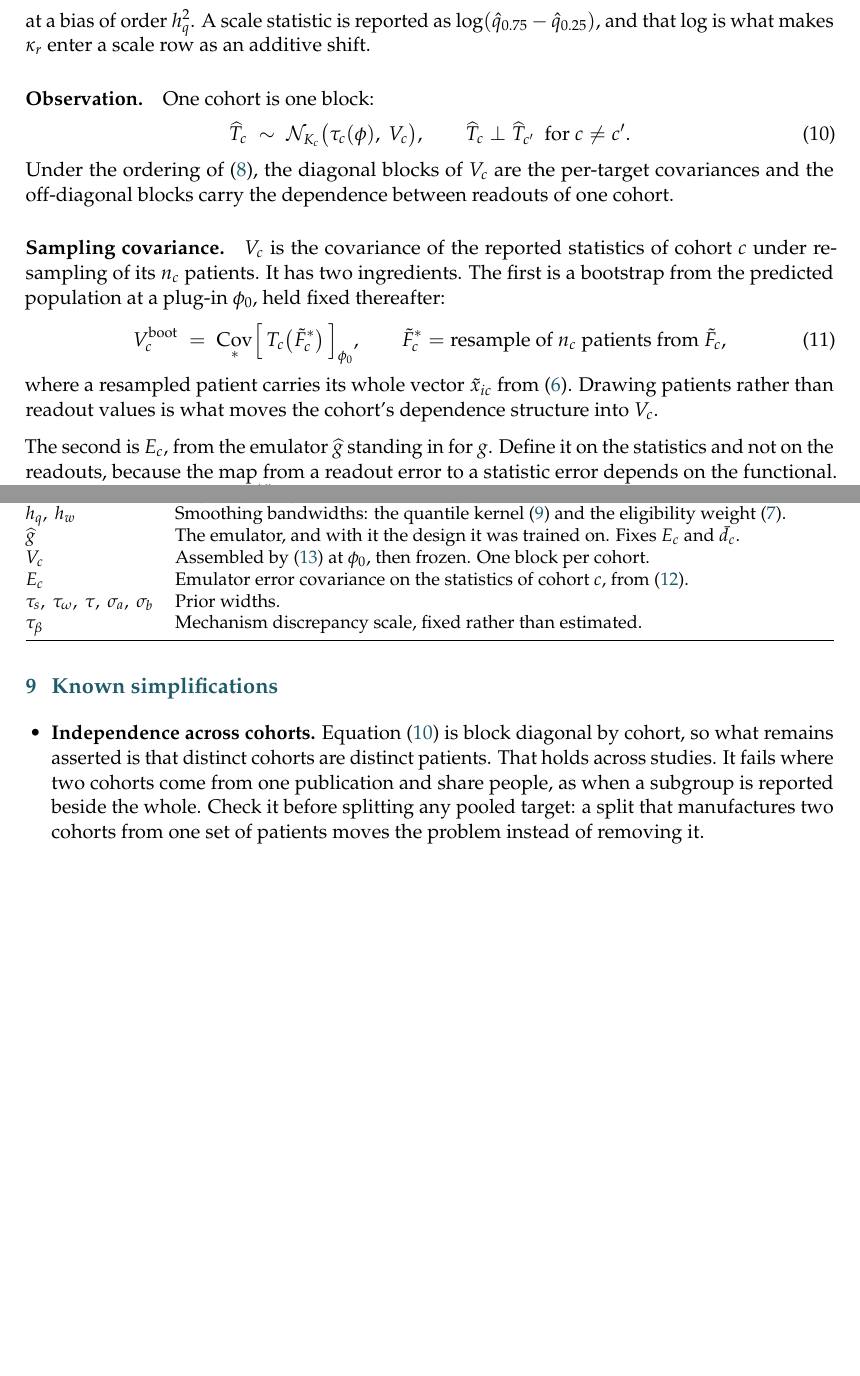
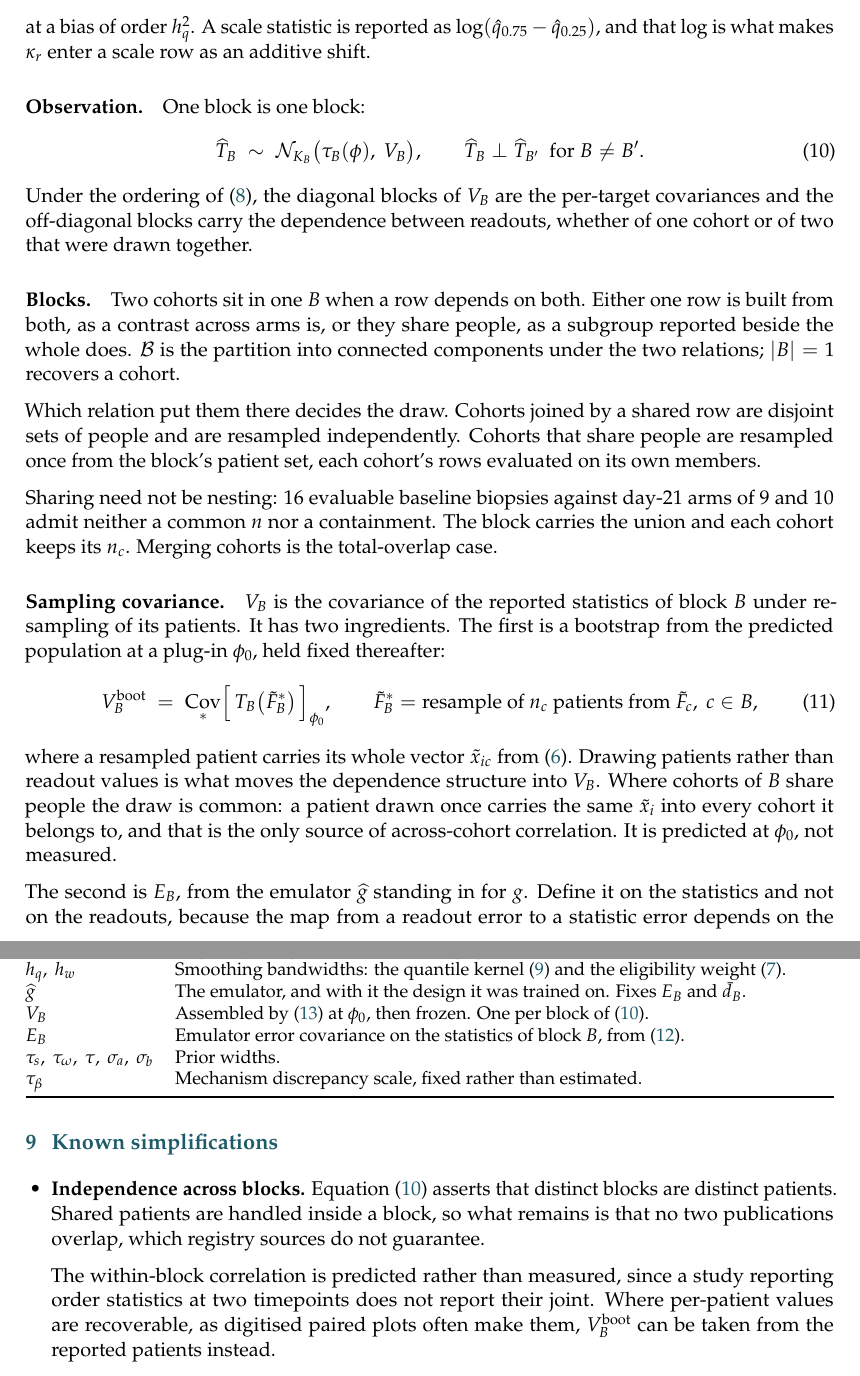
Before and after one commit to popellab/qsp-inference, a LaTeX document (docs/model-draft.tex): two parts of pages 3 and 8 of 9 before the commit and two parts of pages 3 and 9 of 10 after it, joined at a grey line, cut so that both start at the same text, the shorter picture padded with empty space. Compiled offline with pdfLaTeX.

Commit message:
feat: the block, not the cohort, is the unit of independence
Cohorts that share patients were asserted independent, with merging
them named as the fix. Merging is not generally available: a trial
contributing 16 evaluable baseline biopsies against day-21 arms of 9
and 10 has neither a containment nor a common n.

So eq:obs is now block diagonal by block, where a block is the
connected component of cohorts joined either by a row built from both
or by shared people. The two relations need opposite draws, disjoint
arms resampled independently and shared patients resampled once from
the block's set, so which one joined a pair is kept and not just the
partition. V, E and the flat likelihood follow the same index; a
one-cohort block recovers what was written before.

What remains asserted is that no two publications overlap. The
within-block correlation is predicted at phi_0 rather than measured,
since a study printing order statistics at two timepoints does not
print their joint, and where per-patient values survive digitisation
V_boot can come from the reported patients instead.

```diff
--- a/docs/model-draft.tex
+++ b/docs/model-draft.tex
@@ -39,6 +39,7 @@
 \newcommand{\Mset}{\mathcal{M}}
 \newcommand{\Dset}{\mathcal{D}}
 \newcommand{\Rset}{\mathcal{R}}
+\newcommand{\Bset}{\mathcal{B}}
 \newcommand{\Tr}{^{\!\top}}
 \DeclareMathOperator{\diag}{diag}
 \DeclareMathOperator*{\Cov}{Cov}
@@ -219,35 +225,52 @@ at a bias of order $h_q^2$. A scale statistic is reported as
 $\log(\hat q_{0.75}-\hat q_{0.25})$, and that log is what makes $\kappa_r$ enter
 a scale row as an additive shift.
 
-\paragraph{Observation.} One cohort is one block:
+\paragraph{Observation.} One block is one block:
 \begin{equation}
-\widehat T_{c} \;\sim\; \Ncal_{K_{c}}\big(\tau_{c}(\phi),\ V_{c}\big),
+\widehat T_{B} \;\sim\; \Ncal_{K_{B}}\big(\tau_{B}(\phi),\ V_{B}\big),
 \qquad
-\widehat T_{c} \perp \widehat T_{c'} \ \text{ for } c\neq c' .
+\widehat T_{B} \perp \widehat T_{B'} \ \text{ for } B\neq B' .
 \label{eq:obs}
 \end{equation}
-Under the ordering of \eqref{eq:stat}, the diagonal blocks of $V_c$ are the
+Under the ordering of \eqref{eq:stat}, the diagonal blocks of $V_B$ are the
 per-target covariances and the off-diagonal blocks carry the dependence between
-readouts of one cohort.
+readouts, whether of one cohort or of two that were drawn together.
 
-\paragraph{Sampling covariance.} $V_{c}$ is the covariance of the reported
-statistics of cohort $c$ under resampling of its $n_c$ patients. It has two
+\paragraph{Blocks.} Two cohorts sit in one $B$ when a row depends on both. Either
+one row is built from both, as a contrast across arms is, or they share people,
+as a subgroup reported beside the whole does. $\Bset$ is the partition into
+connected components under the two relations; $|B|=1$ recovers a cohort.
+
+Which relation put them there decides the draw. Cohorts joined by a shared row
+are disjoint sets of people and are resampled independently. Cohorts that share
+people are resampled once from the block's patient set, each cohort's rows
+evaluated on its own members.
+
+Sharing need not be nesting: 16 evaluable baseline biopsies against day-21 arms
+of 9 and 10 admit neither a common $n$ nor a containment. The block carries the
+union and each cohort keeps its $n_c$. Merging cohorts is the total-overlap case.
+
+\paragraph{Sampling covariance.} $V_{B}$ is the covariance of the reported
+statistics of block $B$ under resampling of its patients. It has two
 ingredients. The first is a bootstrap from the predicted population at a plug-in
 $\phi_0$, held fixed thereafter:
 \begin{equation}
-V^{\text{boot}}_{c}
+V^{\text{boot}}_{B}
 \;=\;
-\Cov_{\ast}\!\Big[\,T_{c}\big(\tilde F^{\ast}_{c}\big)\,\Big]_{\phi_0},
+\Cov_{\ast}\!\Big[\,T_{B}\big(\tilde F^{\ast}_{B}\big)\,\Big]_{\phi_0},
 \qquad
-\tilde F^{\ast}_{c}
-= \text{resample of } n_c \text{ patients from } \tilde F_{c},
+\tilde F^{\ast}_{B}
+= \text{resample of } n_c \text{ patients from } \tilde F_{c}, \ c\in B,
 \label{eq:V}
 \end{equation}
 where a resampled patient carries its whole vector $\tilde x_{ic}$ from
 \eqref{eq:stack}. Drawing patients rather than readout values is what moves the
-cohort's dependence structure into $V_c$.
+dependence structure into $V_B$. Where cohorts of $B$ share people the draw is
+common: a patient drawn once carries the same $\tilde x_i$ into every cohort it
+belongs to, and that is the only source of across-cohort correlation. It is
+predicted at $\phi_0$, not measured.
 
-The second is $E_c$, from the emulator $\widehat g$ standing in for $g$. Define
+The second is $E_B$, from the emulator $\widehat g$ standing in for $g$. Define
 it on the statistics and not on the readouts, because the map from a readout
 error to a statistic error depends on the functional. Draw $L$ held-out clouds
 $z^{(\ell)}$ at $\phi_0$, evaluate each both ways, and take the covariance of the
@@ -630,14 +653,14 @@ $\omega_0$ & Prior centre of the spreads, per parameter. \\
 $\mu_0,\ \Sigma_1$ & Stage-1 composite prior, log scale. \\
 $h_r$ & Readout composition, including unit conversions. Already in the target definitions. \\
 $Z$ & Readout attributes for the measurement discrepancy: assay modality, quantity type. \\
-$c_{rc}$ & Pivot of \eqref{eq:disc}: cohort $c$'s median of readout $r$ at $(\mu_0,\omega_0)$. Fixed once, not rebuilt with $V_c$. \\
+$c_{rc}$ & Pivot of \eqref{eq:disc}: cohort $c$'s median of readout $r$ at $(\mu_0,\omega_0)$. Fixed once, not rebuilt with $V_B$. \\
 $\mathcal{S}$ & Species allowed a mechanism discrepancy. Default: the shared denominators. \\
 $z_{1:N}$ & The latent cloud, drawn once. \\
 $w^{(c)}$ & Eligibility weights, read from each paper's criterion. \\
 $h_q,\ h_w$ & Smoothing bandwidths: the quantile kernel \eqref{eq:smoothq} and the eligibility weight \eqref{eq:elig}. \\
-$\widehat g$ & The emulator, and with it the design it was trained on. Fixes $E_c$ and $\bar d_c$. \\
-$V_{c}$ & Assembled by \eqref{eq:Vsplit} at $\phi_0$, then frozen. One block per cohort. \\
-$E_c$ & Emulator error covariance on the statistics of cohort $c$, from \eqref{eq:Ec}. \\
+$\widehat g$ & The emulator, and with it the design it was trained on. Fixes $E_B$ and $\bar d_B$. \\
+$V_{B}$ & Assembled by \eqref{eq:Vsplit} at $\phi_0$, then frozen. One per block of \eqref{eq:obs}. \\
+$E_B$ & Emulator error covariance on the statistics of block $B$, from \eqref{eq:Ec}. \\
 $\tau_s,\ \tau_\omega,\ \tau,\ \sigma_a,\ \sigma_b$ & Prior widths. \\
 $\tau_\beta$ & Mechanism discrepancy scale, fixed rather than estimated. \\
 \bottomrule
@@ -647,10 +670,12 @@ $\tau_\beta$ & Mechanism discrepancy scale, fixed rather than estimated. \\
 \section{Known simplifications}
 
 \begin{itemize}
-\item \textbf{Independence across cohorts.} Equation \eqref{eq:obs} is block
-diagonal by cohort, so what remains asserted is that distinct cohorts are
-distinct patients. That holds across studies. It fails where two cohorts come
-from one publication and share people, as when a subgroup is reported beside the
-whole. Check it before splitting any pooled target: a split that manufactures two
-cohorts from one set of patients moves the problem instead of removing it.
+\item \textbf{Independence across blocks.} Equation \eqref{eq:obs} asserts that
+distinct blocks are distinct patients. Shared patients are handled inside a
+block, so what remains is that no two publications overlap, which registry
+sources do not guarantee.
 
+The within-block correlation is predicted rather than measured, since a study
+reporting order statistics at two timepoints does not report their joint. Where
+per-patient values are recoverable, as digitised paired plots often make them,
+$V^{\text{boot}}_B$ can be taken from the reported patients instead.
```
Also changed, not shown: docs/model-draft.pdf, docs/model-draft.tex (59 more changed lines).
